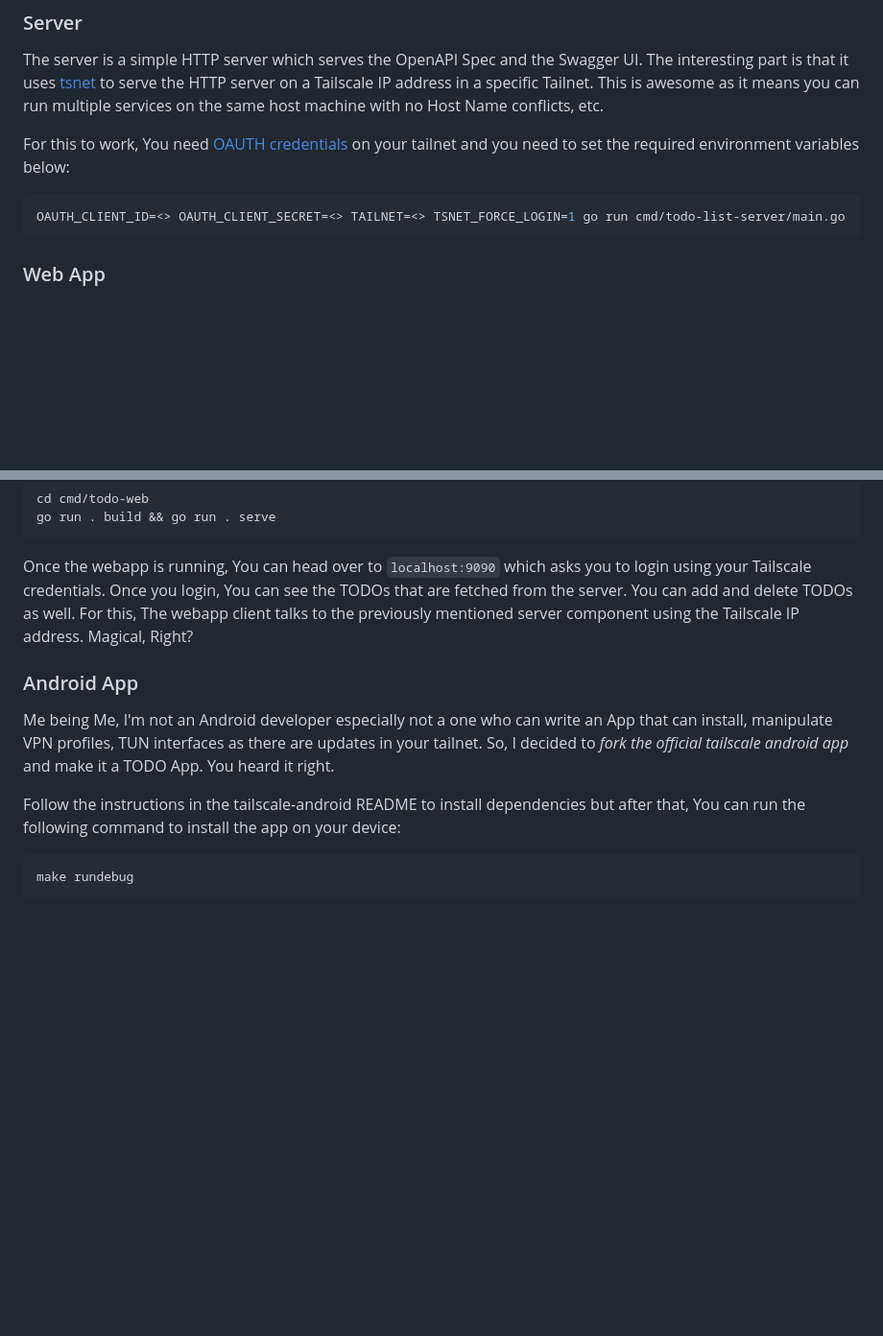
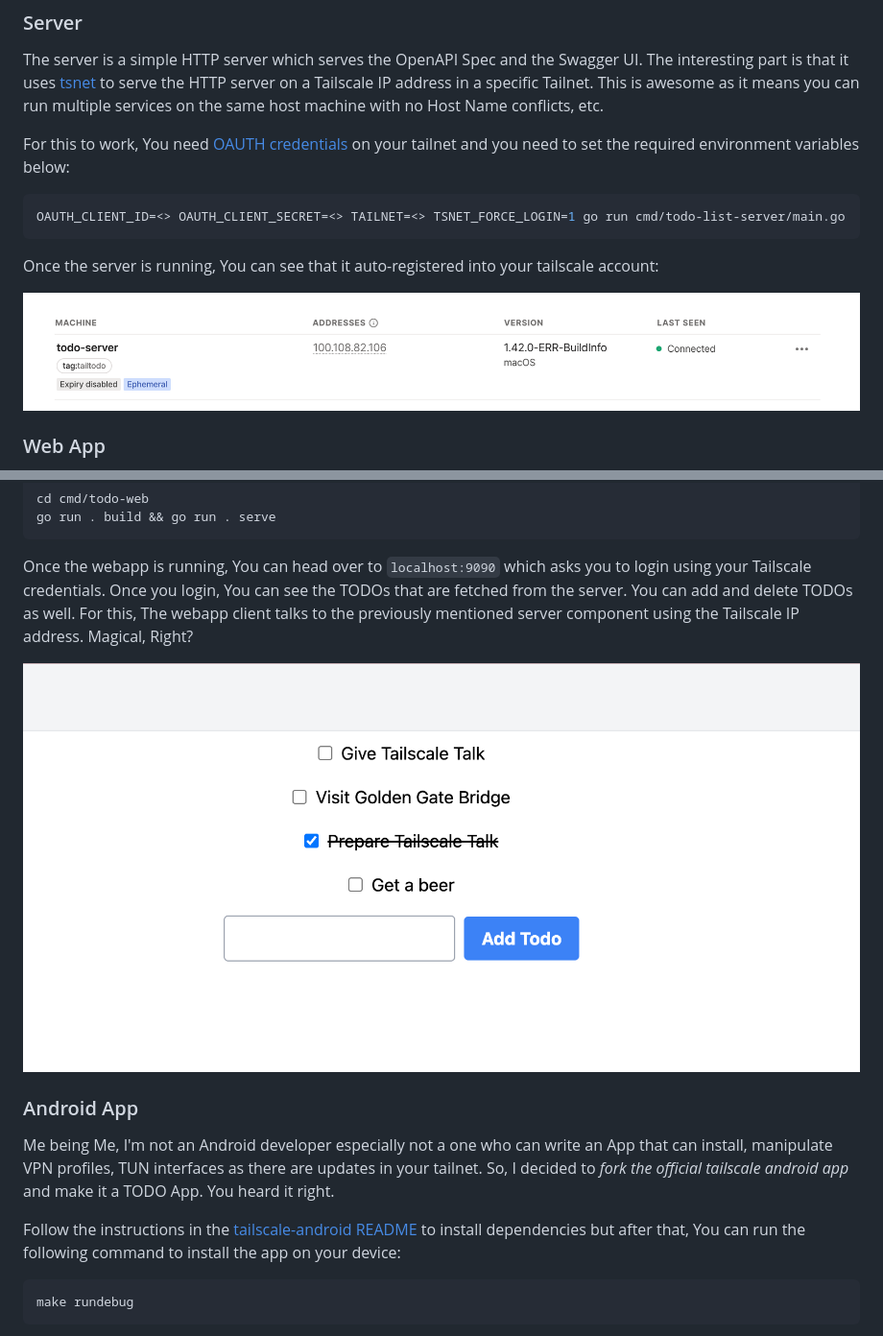
Before and after one commit to Pothulapati/tailscaleup-talk, a Markdown page: README.md, 2 parts joined by grey strips. Shown at 96% size. GitHub-like rendering; pictures changed too: images/todo-server.png (added), images/todo-web.png (added); blank space fills up the shorter version.

Commit message:
readme: add images

````diff
--- a/README.md
+++ b/README.md
@@ -41,6 +41,11 @@ For this to work, You need [OAUTH credentials](https://tailscale.com/kb/1215/oau
 OAUTH_CLIENT_ID=<> OAUTH_CLIENT_SECRET=<> TAILNET=<> TSNET_FORCE_LOGIN=1 go run cmd/todo-list-server/main.go
 ```
 
+Once the server is running, You can see that it auto-registered into your tailscale
+account:
+
+![Server Image](./images/todo-server.png)
+
 ### Web App
 
 For the Webapp, We need a way to embed tailscale into the website. This is a hard problem obviously
@@ -58,11 +63,13 @@ go run . build && go run . serve
 Once the webapp is running, You can head over to `localhost:9090` which asks you to login using your Tailscale credentials. Once you login, You can see the TODOs that are fetched from the server.
 You can add and delete TODOs as well. For this, The webapp client talks to the previously mentioned server component using the Tailscale IP address. Magical, Right?
 
+![Web App Image](./images/todo-web.png)
+
 ### Android App
 
 Me being Me, I'm not an Android developer especially not a one who can write an App that can install, manipulate VPN profiles, TUN interfaces as there are updates in your tailnet. So, I decided to *fork the official tailscale android app* and make it a TODO App. You heard it right.
 
-Follow the instructions in the tailscale-android README to install dependencies but after that, You can run the following command to install the app on your device:
+Follow the instructions in the [tailscale-android README](https://github.com/tailscale/tailscale-android) to install dependencies but after that, You can run the following command to install the app on your device:
 
 ```bash
 make rundebug
````
Also changed, not shown: images/tailscale-web-login.png (added), images/todo-android-login.png (added).
